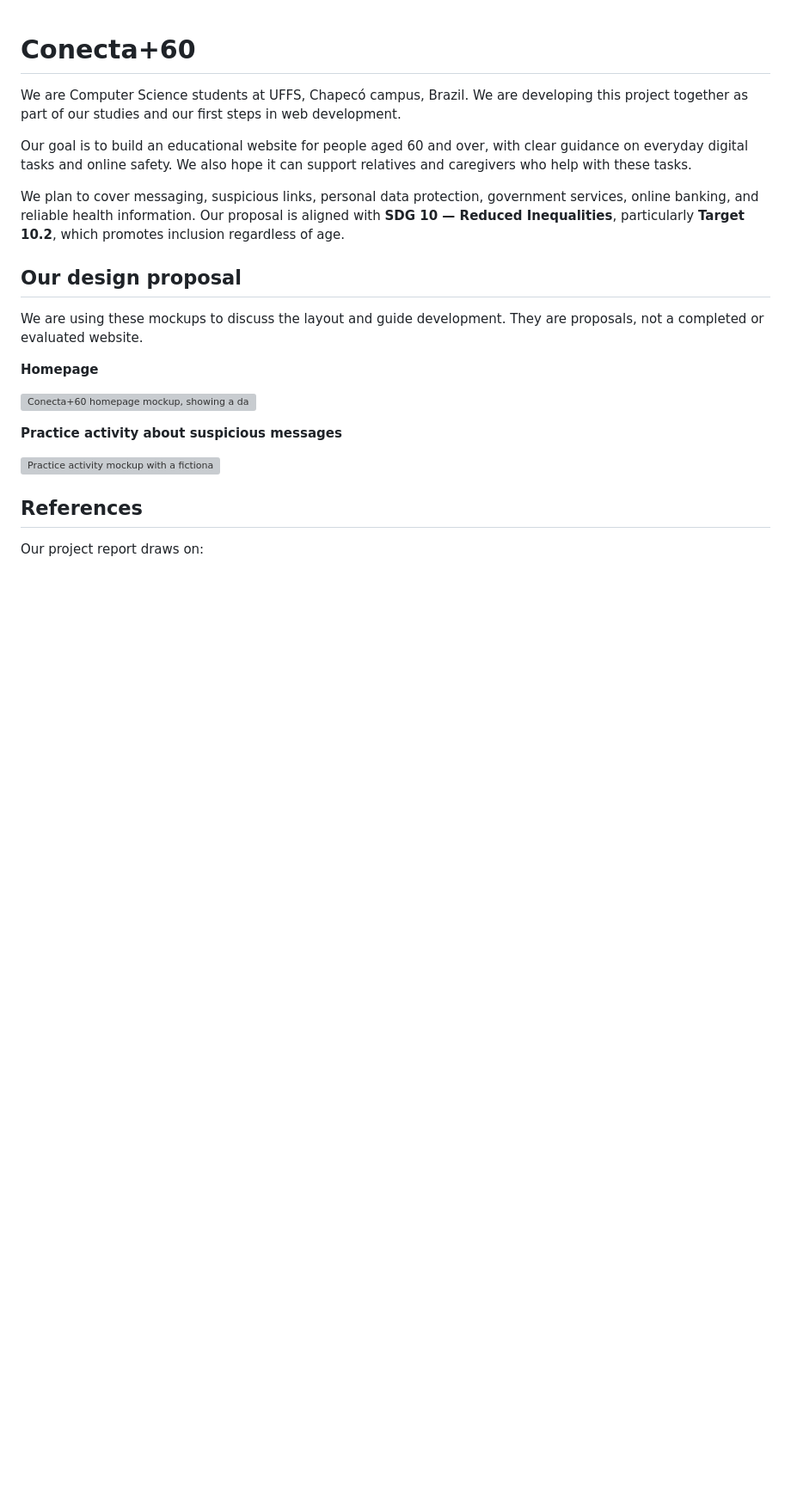
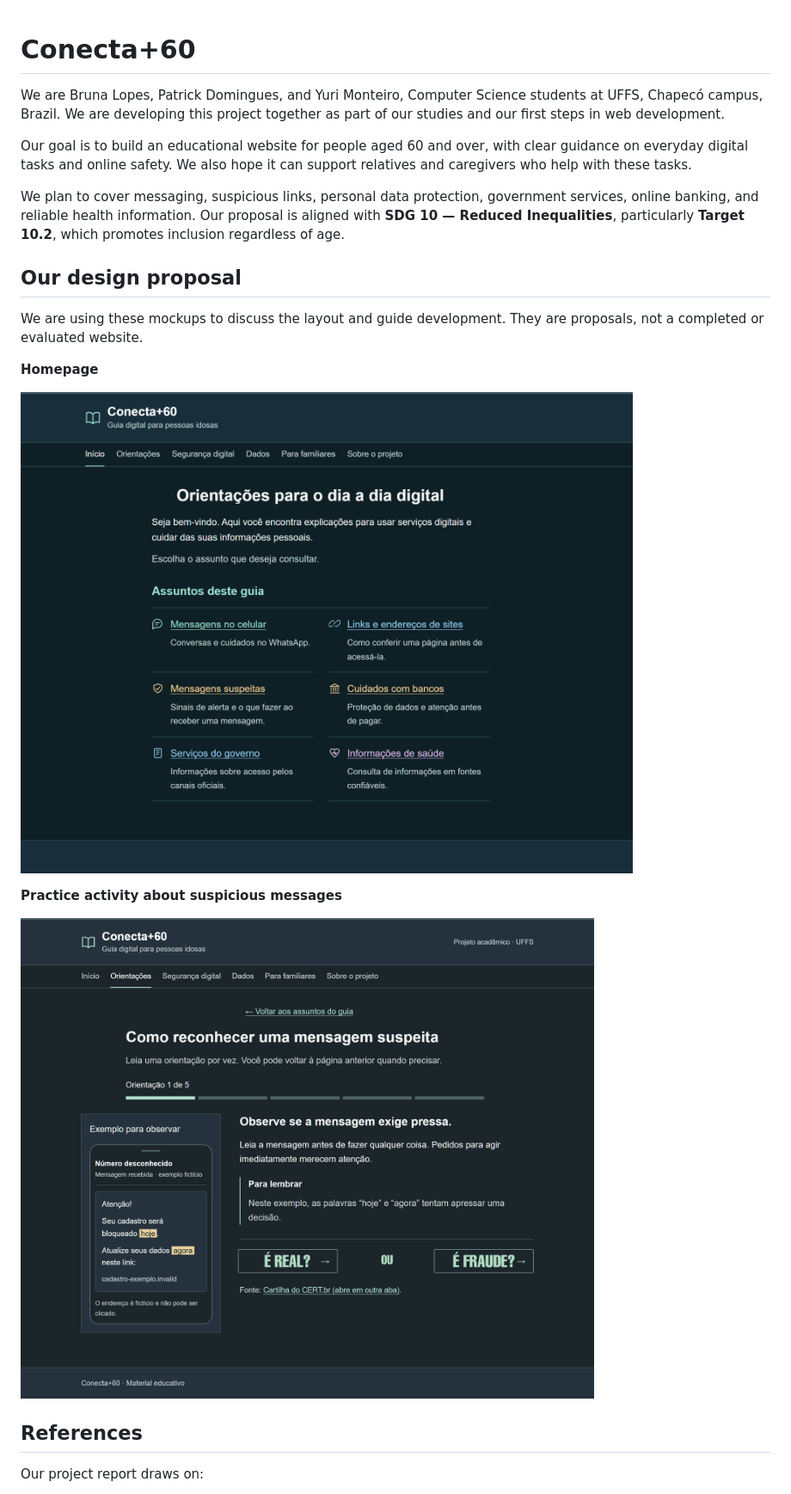
Before and after one commit to DreamWatching/Conecta60, a Markdown page: README.md, the part around the change. Shown: that part at 86% size. Rendered like a GitHub page; pictures changed too: example/homepage.png (added), example/practice-activity.png (added); blank space fills up the shorter version; grey boxes are pictures that could not be loaded.

```diff
--- a/README.md
+++ b/README.md
@@ -1,6 +1,6 @@
 # Conecta+60
 
-We are Computer Science students at UFFS, Chapecó campus, Brazil. We are developing this project together as part of our studies and our first steps in web development.
+We are Bruna Lopes, Patrick Domingues, and Yuri Monteiro, Computer Science students at UFFS, Chapecó campus, Brazil. We are developing this project together as part of our studies and our first steps in web development.
 
 Our goal is to build an educational website for people aged 60 and over, with clear guidance on everyday digital tasks and online safety. We also hope it can support relatives and caregivers who help with these tasks.
 
@@ -12,11 +12,11 @@ We are using these mockups to discuss the layout and guide development. They are
 
 **Homepage**
 
-![Conecta+60 homepage mockup, showing a dark background and a list of digital guidance topics in Portuguese.](conecta60/example/homepage.png)
+![Conecta+60 homepage mockup, showing a dark background and a list of digital guidance topics in Portuguese.](example/homepage.png)
 
 **Practice activity about suspicious messages**
 
-![Practice activity mockup with a fictional message and the proposed choices “real” or “fraudulent.”](conecta60/example/practice-activity.png)
+![Practice activity mockup with a fictional message and the proposed choices “real” or “fraudulent.”](example/practice-activity.png)
 
 ## References
 
```
Also changed, not shown: 3 other files.
